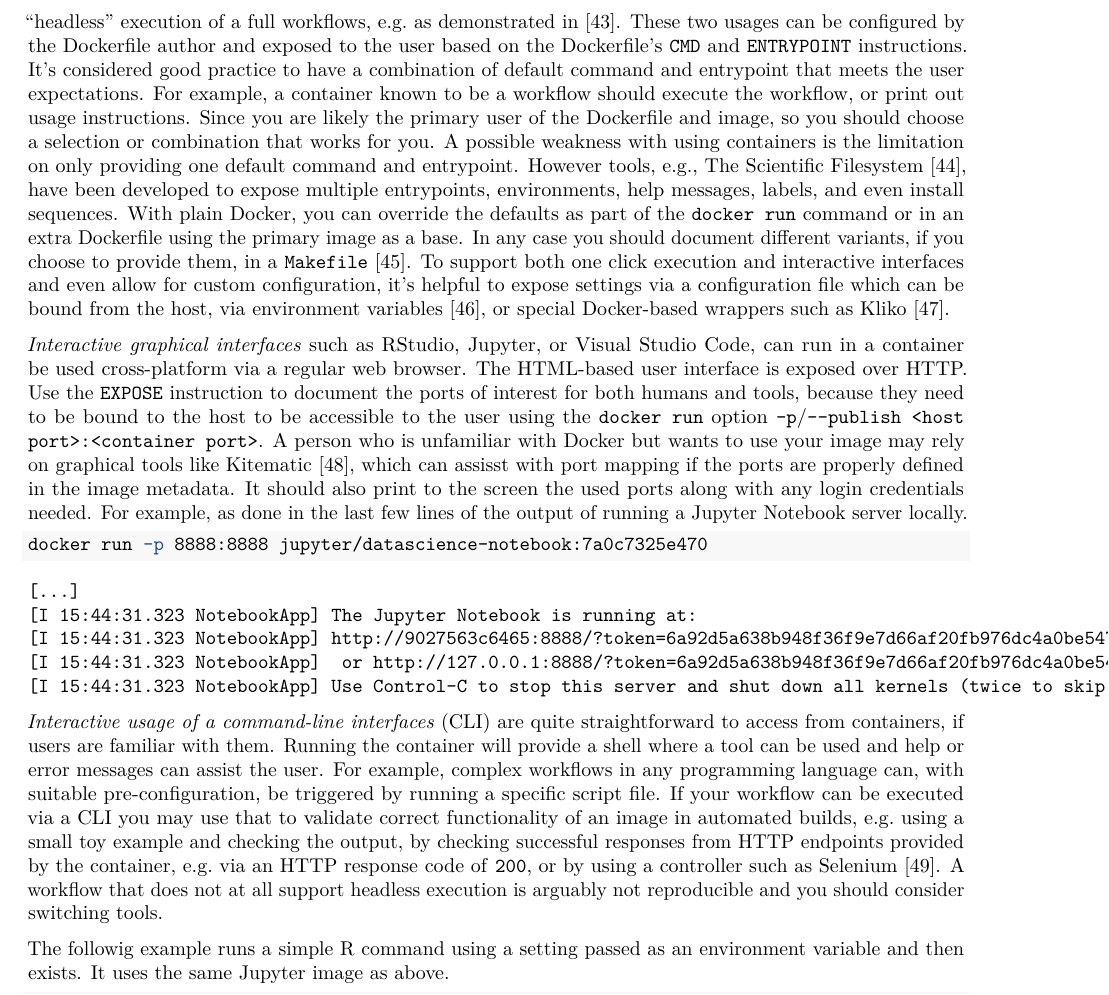
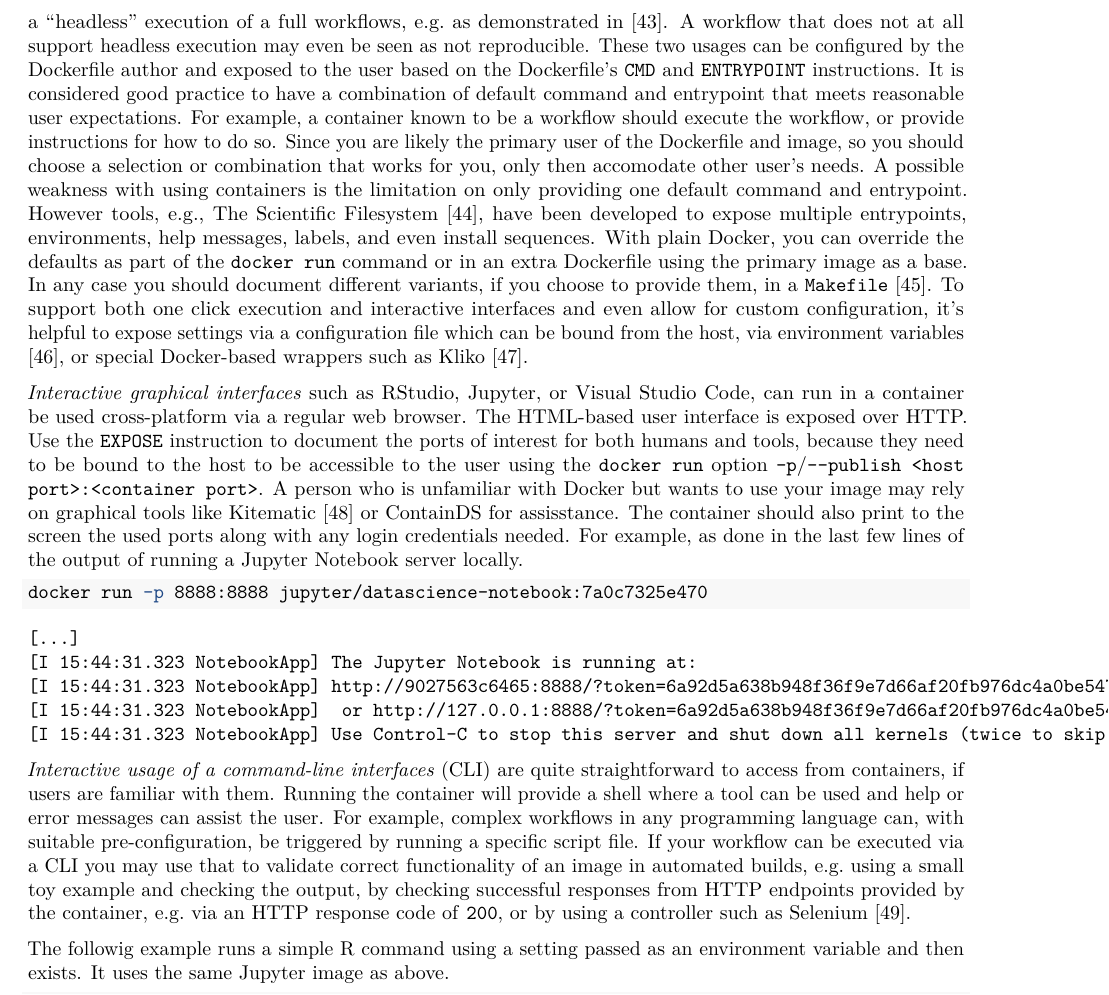
Before and after one commit to nuest/ten-simple-rules-dockerfiles, an R Markdown document (ten-simple-rules-dockerfiles.Rmd): part of page 9 of 16, cut so that both start at the same text. Rendered offline with R 4.5, knitr and Pandoc, then LaTeX, with nearby package versions; drawn as R Markdown's standard PDF in place of the format the file asks for.

Commit message:
re-add some changes from #48

````diff
--- a/ten-simple-rules-dockerfiles.Rmd
+++ b/ten-simple-rules-dockerfiles.Rmd
@@ -412,19 +412,20 @@ Containers are very well suited for day-to-day development tasks (see also Rule&
 But they are also useful for a "headless" execution of a full workflows, e.g. as demonstrated in [@verstegen_pluc_mozambique_2019].
+A workflow that does not at all support headless execution may even be seen as not reproducible.
 These two usages can be configured by the Dockerfile author and exposed to the user based on the Dockerfile's `CMD` and `ENTRYPOINT` instructions.
-It's considered good practice to have a combination of default command and entrypoint that meets the user expectations.
-For example, a container known to be a workflow should execute the workflow, or print out usage instructions.
-Since you are likely the primary user of the Dockerfile and image, so you should choose a selection or combination that works for you.
+It is considered good practice to have a combination of default command and entrypoint that meets reasonable user expectations.
+For example, a container known to be a workflow should execute the workflow, or provide instructions for how to do so.
+Since you are likely the primary user of the Dockerfile and image, so you should choose a selection or combination that works for you, only then accomodate other user's needs.
 A possible weakness with using containers is the limitation on only providing one default command and entrypoint.
 However tools, e.g., The Scientific Filesystem [@sochat_scientific_2018], have been developed to expose multiple entrypoints, environments, help messages, labels, and even install sequences.
 With plain Docker, you can override the defaults as part of the `docker run` command or in an extra Dockerfile using the primary image as a base.
 In any case you should document different variants, if you choose to provide them, in a `Makefile` [@wikipedia_contributors_make_2019].
 To support both one click execution and interactive interfaces and even allow for custom configuration, it's helpful to expose settings via a configuration file which can be bound from the host, via environment variables [@knoth_reproducibility_2017], or special Docker-based wrappers such as Kliko [@molenaar_klikoscientific_2018].
 
-_Interactive graphical interfaces_ such as RStudio, Jupyter, or Visual Studio Code, can run in a container be used cross-platform via a regular web browser.
+_Interactive graphical interfaces_ such as [RStudio](https://rstudio.com/products/rstudio/), [Jupyter](jupyter.org/), or [Visual Studio Code](https://code.visualstudio.com/), can run in a container be used cross-platform via a regular web browser.
 The HTML-based user interface is exposed over HTTP.
 Use the `EXPOSE` instruction to document the ports of interest for both humans and tools, because they need to be bound to the host to be accessible to the user using the `docker run` option `-p`/`--publish <host port>:<container port>`.
-A person who is unfamiliar with Docker but wants to use your image may rely on graphical tools like Kitematic [@docker_kitematic_2019], which can assisst with port mapping if the ports are properly defined in the image metadata.
-It should also print to the screen the used ports along with any login credentials needed.
+A person who is unfamiliar with Docker but wants to use your image may rely on graphical tools like Kitematic [@docker_kitematic_2019] or [ContainDS](https://containds.com/) for assisstance.
+The container should also print to the screen the used ports along with any login credentials needed.
 For example, as done in the last few lines of the output of running a Jupyter Notebook server locally.
 
 ```{bash, eval=FALSE}
@@ -442,7 +443,6 @@ _Interactive usage of a command-line interfaces_ (CLI) are quite straightforward
 Running the container will provide a shell where a tool can be used and help or error messages can assist the user.
 For example, complex workflows in any programming language can, with suitable pre-configuration, be triggered by running a specific script file.
 If your workflow can be executed via a CLI you may use that to validate correct functionality of an image in automated builds, e.g. using a small toy example and checking the output, by checking successful responses from HTTP endpoints provided by the container, e.g. via an HTTP response code of `200`, or by using a controller such as Selenium [@selenium_2019].
-A workflow that does not at all support headless execution is arguably not reproducible and you should consider switching tools.
 
 The followig example runs a simple R command using a setting passed as an environment variable and then exists.
 It uses the same Jupyter image as above.
````
Also changed, not shown: ten-simple-rules-dockerfiles.Rmd (2 more changed lines).
